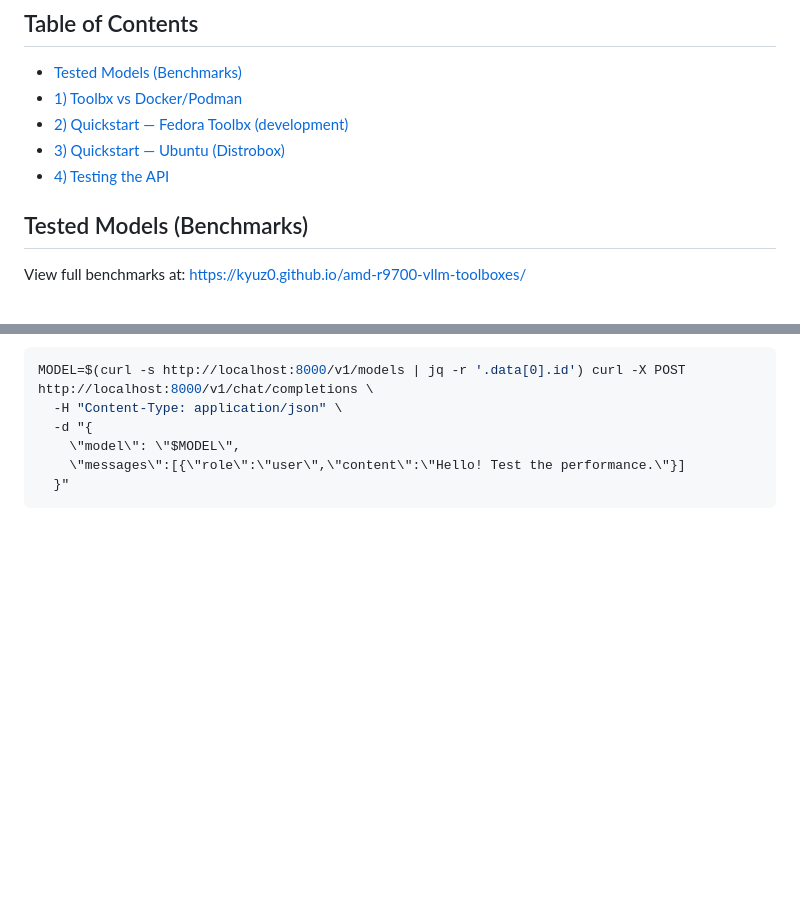
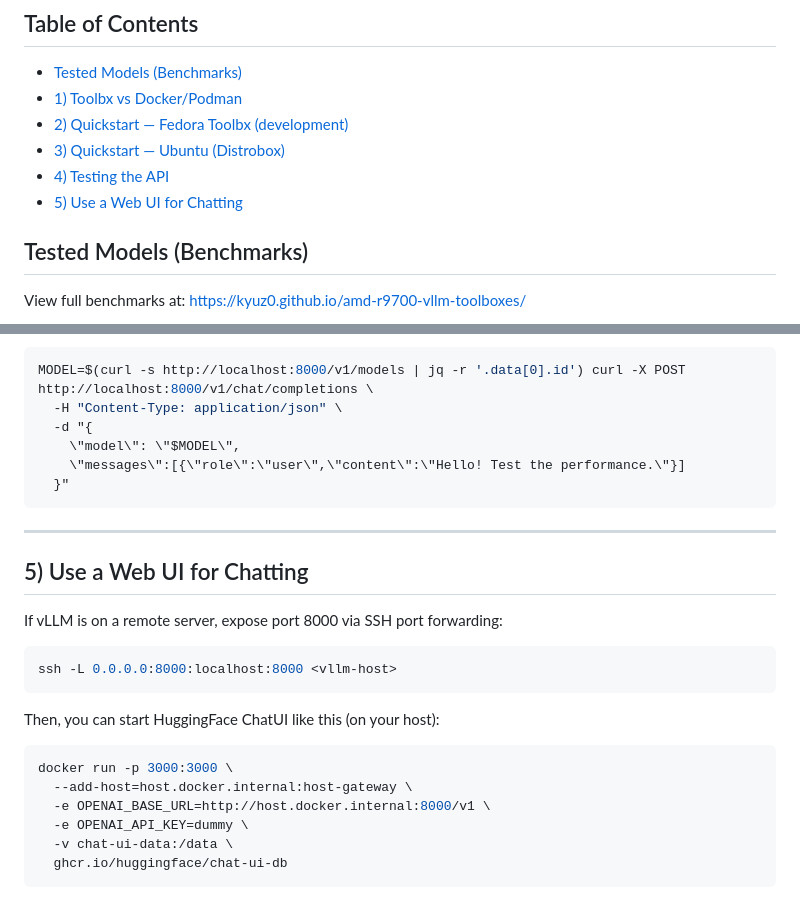
Before and after one commit to kyuz0/amd-r9700-vllm-toolboxes, a Markdown page: README.md, 2 parts joined by grey strips. GitHub-like rendering; blank space fills up the shorter version.

Commit message:
docs: Add instructions for using a web UI for chatting with vLLM.

````diff
--- a/README.md
+++ b/README.md
@@ -13,6 +13,7 @@ An **fedora-based** Docker/Podman container that is **Toolbx-compatible** (usabl
 * [2) Quickstart — Fedora Toolbx (development)](#2-quickstart--fedora-toolbx-development)
 * [3) Quickstart — Ubuntu (Distrobox)](#3-quickstart--ubuntu-distrobox)
 * [4) Testing the API](#4-testing-the-api)
+* [5) Use a Web UI for Chatting](#5-use-a-web-ui-for-chatting)
 
 
 ## Tested Models (Benchmarks)
@@ -130,3 +131,24 @@ MODEL=$(curl -s http://localhost:8000/v1/models | jq -r '.data[0].id') curl -X P
     \"messages\":[{\"role\":\"user\",\"content\":\"Hello! Test the performance.\"}]
   }"
 ```
+
+---
+
+## 5) Use a Web UI for Chatting
+
+If vLLM is on a remote server, expose port 8000 via SSH port forwarding:
+
+```bash
+ssh -L 0.0.0.0:8000:localhost:8000 <vllm-host>
+```
+
+Then, you can start HuggingFace ChatUI like this (on your host):
+
+```bash
+docker run -p 3000:3000 \
+  --add-host=host.docker.internal:host-gateway \
+  -e OPENAI_BASE_URL=http://host.docker.internal:8000/v1 \
+  -e OPENAI_API_KEY=dummy \
+  -v chat-ui-data:/data \
+  ghcr.io/huggingface/chat-ui-db
+```
````
